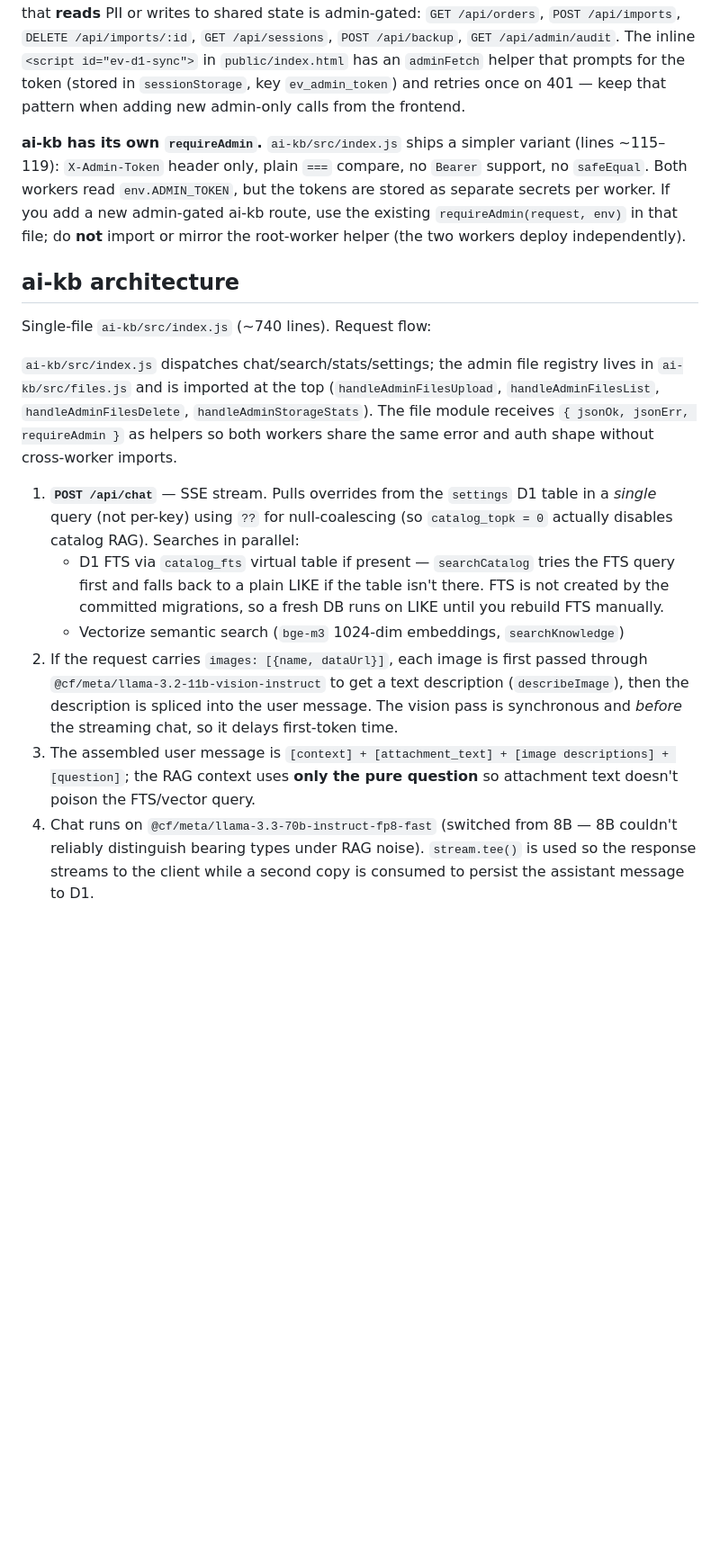
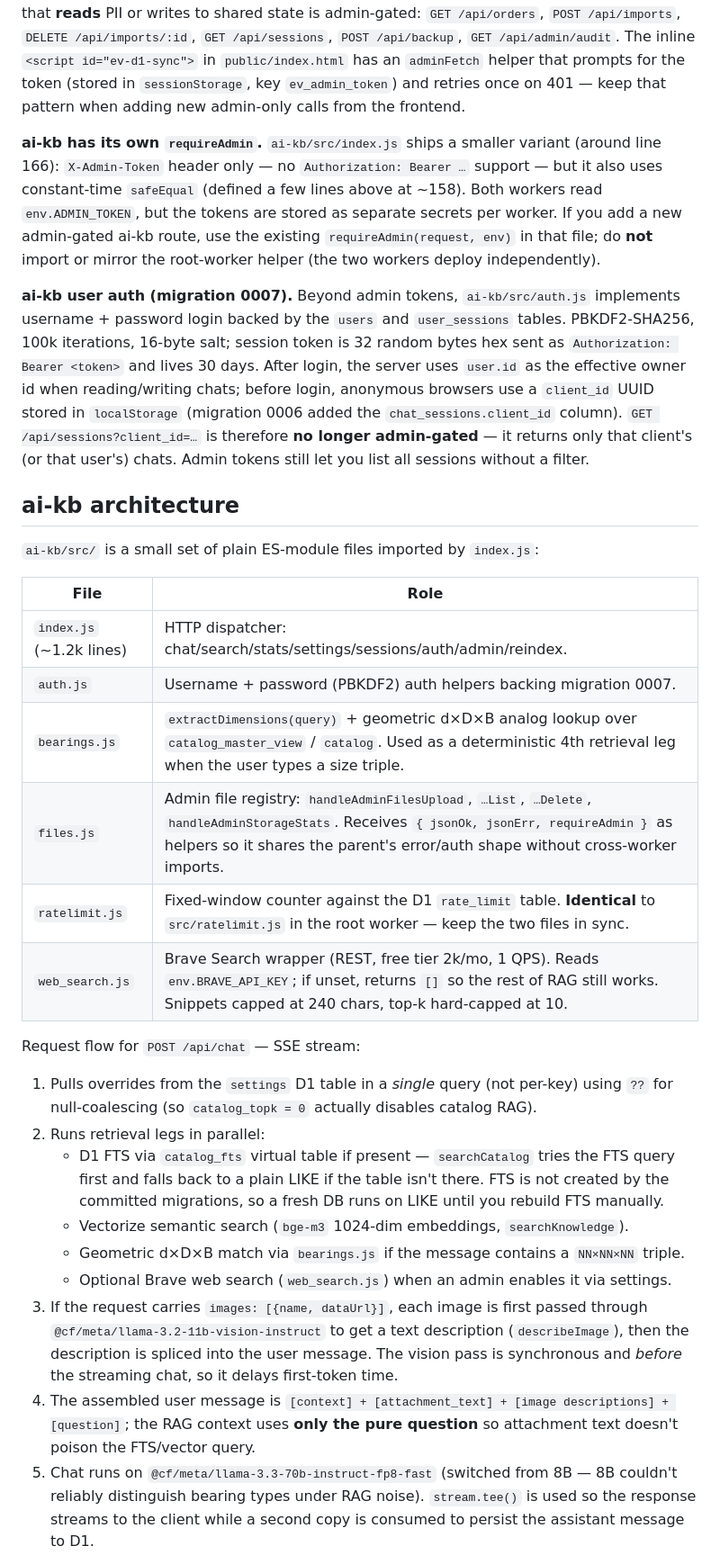
Before and after one commit to ArtemFilin1990/b24-catalog, a Markdown page: CLAUDE.md, the part around one of its changes. Shown at 90% size. GitHub-like rendering; blank space fills up the shorter version.

```diff
--- a/CLAUDE.md
+++ b/CLAUDE.md
@@ -107,18 +115,32 @@ If you touch this workflow, keep the retry loop and pin `wrangler@4.83.0` in the
 
 `GET /api/imports` stays public (it's the catalog feed consumed by `public/index.html`). `POST /api/orders` is also intentionally public — customers submit their own contact info from the order form, so requiring a token there would break the UX; input validation only. Everything that **reads** PII or writes to shared state is admin-gated: `GET /api/orders`, `POST /api/imports`, `DELETE /api/imports/:id`, `GET /api/sessions`, `POST /api/backup`, `GET /api/admin/audit`. The inline `<script id="ev-d1-sync">` in `public/index.html` has an `adminFetch` helper that prompts for the token (stored in `sessionStorage`, key `ev_admin_token`) and retries once on 401 — keep that pattern when adding new admin-only calls from the frontend.
 
-**ai-kb has its own `requireAdmin`.** `ai-kb/src/index.js` ships a simpler variant (lines ~115–119): `X-Admin-Token` header only, plain `===` compare, no `Bearer` support, no `safeEqual`. Both workers read `env.ADMIN_TOKEN`, but the tokens are stored as separate secrets per worker. If you add a new admin-gated ai-kb route, use the existing `requireAdmin(request, env)` in that file; do **not** import or mirror the root-worker helper (the two workers deploy independently).
+**ai-kb has its own `requireAdmin`.** `ai-kb/src/index.js` ships a smaller variant (around line 166): `X-Admin-Token` header only — no `Authorization: Bearer …` support — but it also uses constant-time `safeEqual` (defined a few lines above at ~158). Both workers read `env.ADMIN_TOKEN`, but the tokens are stored as separate secrets per worker. If you add a new admin-gated ai-kb route, use the existing `requireAdmin(request, env)` in that file; do **not** import or mirror the root-worker helper (the two workers deploy independently).
+
+**ai-kb user auth (migration 0007).** Beyond admin tokens, `ai-kb/src/auth.js` implements username + password login backed by the `users` and `user_sessions` tables. PBKDF2-SHA256, 100k iterations, 16-byte salt; session token is 32 random bytes hex sent as `Authorization: Bearer <token>` and lives 30 days. After login, the server uses `user.id` as the effective owner id when reading/writing chats; before login, anonymous browsers use a `client_id` UUID stored in `localStorage` (migration 0006 added the `chat_sessions.client_id` column). `GET /api/sessions?client_id=…` is therefore **no longer admin-gated** — it returns only that client's (or that user's) chats. Admin tokens still let you list all sessions without a filter.
 
 ## ai-kb architecture
 
-Single-file `ai-kb/src/index.js` (~740 lines). Request flow:
+`ai-kb/src/` is a small set of plain ES-module files imported by `index.js`:
 
-`ai-kb/src/index.js` dispatches chat/search/stats/settings; the admin file registry lives in `ai-kb/src/files.js` and is imported at the top (`handleAdminFilesUpload`, `handleAdminFilesList`, `handleAdminFilesDelete`, `handleAdminStorageStats`). The file module receives `{ jsonOk, jsonErr, requireAdmin }` as helpers so both workers share the same error and auth shape without cross-worker imports.
+| File | Role |
+|---|---|
+| `index.js` (~1.2k lines) | HTTP dispatcher: chat/search/stats/settings/sessions/auth/admin/reindex. |
+| `auth.js` | Username + password (PBKDF2) auth helpers backing migration 0007. |
+| `bearings.js` | `extractDimensions(query)` + geometric d×D×B analog lookup over `catalog_master_view` / `catalog`. Used as a deterministic 4th retrieval leg when the user types a size triple. |
+| `files.js` | Admin file registry: `handleAdminFilesUpload`, `…List`, `…Delete`, `handleAdminStorageStats`. Receives `{ jsonOk, jsonErr, requireAdmin }` as helpers so it shares the parent's error/auth shape without cross-worker imports. |
+| `ratelimit.js` | Fixed-window counter against the D1 `rate_limit` table. **Identical** to `src/ratelimit.js` in the root worker — keep the two files in sync. |
+| `web_search.js` | Brave Search wrapper (REST, free tier 2k/mo, 1 QPS). Reads `env.BRAVE_API_KEY`; if unset, returns `[]` so the rest of RAG still works. Snippets capped at 240 chars, top-k hard-capped at 10. |
 
-1. **`POST /api/chat`** — SSE stream. Pulls overrides from the `settings` D1 table in a *single* query (not per-key) using `??` for null-coalescing (so `catalog_topk = 0` actually disables catalog RAG). Searches in parallel:
+Request flow for `POST /api/chat` — SSE stream:
+
+1. Pulls overrides from the `settings` D1 table in a *single* query (not per-key) using `??` for null-coalescing (so `catalog_topk = 0` actually disables catalog RAG).
+2. Runs retrieval legs in parallel:
    - D1 FTS via `catalog_fts` virtual table if present — `searchCatalog` tries the FTS query first and falls back to a plain LIKE if the table isn't there. FTS is not created by the committed migrations, so a fresh DB runs on LIKE until you rebuild FTS manually.
-   - Vectorize semantic search (`bge-m3` 1024-dim embeddings, `searchKnowledge`)
-2. If the request carries `images: [{name, dataUrl}]`, each image is first passed through `@cf/meta/llama-3.2-11b-vision-instruct` to get a text description (`describeImage`), then the description is spliced into the user message. The vision pass is synchronous and *before* the streaming chat, so it delays first-token time.
-3. The assembled user message is `[context] + [attachment_text] + [image descriptions] + [question]`; the RAG context uses **only the pure question** so attachment text doesn't poison the FTS/vector query.
-4. Chat runs on `@cf/meta/llama-3.3-70b-instruct-fp8-fast` (switched from 8B — 8B couldn't reliably distinguish bearing types under RAG noise). `stream.tee()` is used so the response streams to the client while a second copy is consumed to persist the assistant message to D1.
+   - Vectorize semantic search (`bge-m3` 1024-dim embeddings, `searchKnowledge`).
+   - Geometric d×D×B match via `bearings.js` if the message contains a `NN×NN×NN` triple.
+   - Optional Brave web search (`web_search.js`) when an admin enables it via settings.
+3. If the request carries `images: [{name, dataUrl}]`, each image is first passed through `@cf/meta/llama-3.2-11b-vision-instruct` to get a text description (`describeImage`), then the description is spliced into the user message. The vision pass is synchronous and *before* the streaming chat, so it delays first-token time.
+4. The assembled user message is `[context] + [attachment_text] + [image descriptions] + [question]`; the RAG context uses **only the pure question** so attachment text doesn't poison the FTS/vector query.
+5. Chat runs on `@cf/meta/llama-3.3-70b-instruct-fp8-fast` (switched from 8B — 8B couldn't reliably distinguish bearing types under RAG noise). `stream.tee()` is used so the response streams to the client while a second copy is consumed to persist the assistant message to D1.
 
```
Also changed, not shown: other parts of CLAUDE.md (+24 -10 lines).
